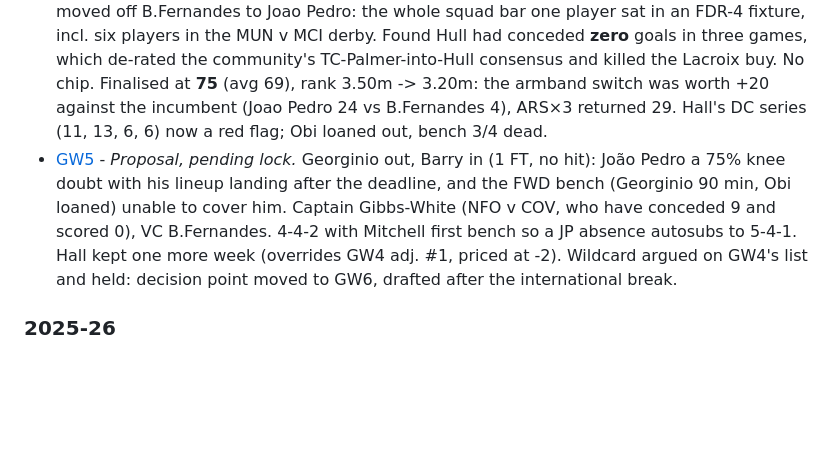
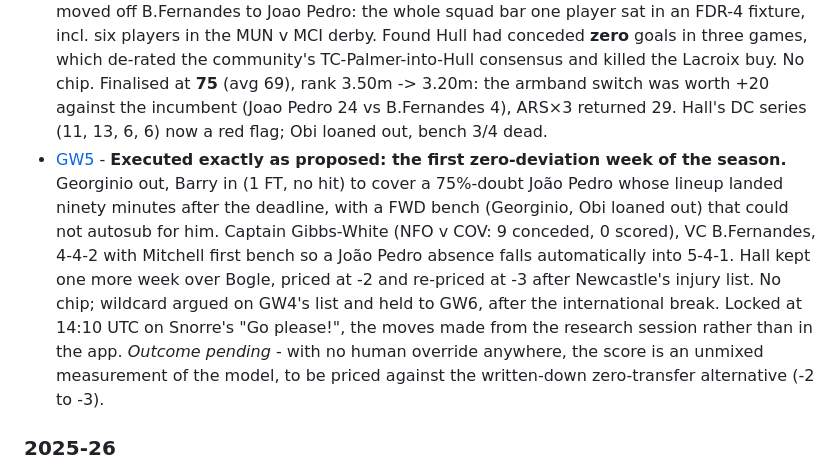
Before and after one commit to vongohren/fpl-ai-assist, a Markdown page: docs/gw-decisions/README.md, the part around the change. Rendered like a GitHub page; blank space fills up the shorter version.

Commit message:
docs(gw-decisions): GW5 Decision — executed exactly as proposed, zero deviation (#44)
The GW5 deadline has passed and the picks are public. Writes the Decision
section under the untouched Proposal: Georginio -> Barry (1 FT, no hit),
captain Gibbs-White, vice B.Fernandes, 4-4-2 with Mitchell first bench, no
chip. Verified against entry/5047923/event/5/picks/ and get_my_squad, which
agree on all fifteen ids, both armband flags and the bench order.

The loop's comparison is matched, 5 of 5. Nothing deviated, so there is no
dissent to quote: both PRs merged without comment, and in the research
conversation Snorre answered "Go please!" and the moves were made from that
session at 14:10 UTC rather than by hand in the app.

Armband ledger GW5 row filled with the confirmed captain; field's captain is
Haaland (most_captained 411, 73.2% owned) at home to Sunderland.

Three watch flags added at lock, because the absence of deviations is itself
the thing to measure this week: the zero-deviation week priced against the
written-down zero-transfer alternative, the team being final at 14:10 UTC on
Thursday's information while five Friday pressers were still to come, and the
first agent-executed transfer of the season.

Co-authored-by: Life Agent <agent@vongohren.me>
Co-authored-by: Claude Opus 5 (1M context) <noreply@anthropic.com>

```diff
--- a/docs/gw-decisions/README.md
+++ b/docs/gw-decisions/README.md
@@ -29,7 +29,7 @@ Each gameweek file records:
 - [GW2](2026-27/gw2.md) - *Retro-written.* No transfers, no evaluation run. 93 pts on a B.Fernandes haul (+20 armband swing vs Haaland), rank 5.57m -> 3.35m. Masked three dead squad slots.
 - [GW3](2026-27/gw3.md) - **First hit of the season (-4).** Bruno G./Wilson/Munoz out, Mbeumo/Hall/Gomez in. Built an underlying-stats xPts model and found the premium tier is a value trap: every player above £9m is worse value than everything below. Captain B.Fernandes, VC moved to Gibbs-White. No chip.
 - [GW4](2026-27/gw4.md) - **First armband change of the season.** O'Reilly out, Calafiori in (1 FT, no hit). Captain moved off B.Fernandes to Joao Pedro: the whole squad bar one player sat in an FDR-4 fixture, incl. six players in the MUN v MCI derby. Found Hull had conceded **zero** goals in three games, which de-rated the community's TC-Palmer-into-Hull consensus and killed the Lacroix buy. No chip. Finalised at **75** (avg 69), rank 3.50m -> 3.20m: the armband switch was worth +20 against the incumbent (Joao Pedro 24 vs B.Fernandes 4), ARS×3 returned 29. Hall's DC series (11, 13, 6, 6) now a red flag; Obi loaned out, bench 3/4 dead.
-- [GW5](2026-27/gw5.md) - *Proposal, pending lock.* Georginio out, Barry in (1 FT, no hit): João Pedro a 75% knee doubt with his lineup landing after the deadline, and the FWD bench (Georginio 90 min, Obi loaned) unable to cover him. Captain Gibbs-White (NFO v COV, who have conceded 9 and scored 0), VC B.Fernandes. 4-4-2 with Mitchell first bench so a JP absence autosubs to 5-4-1. Hall kept one more week (overrides GW4 adj. #1, priced at -2). Wildcard argued on GW4's list and held: decision point moved to GW6, drafted after the international break.
+- [GW5](2026-27/gw5.md) - **Executed exactly as proposed: the first zero-deviation week of the season.** Georginio out, Barry in (1 FT, no hit) to cover a 75%-doubt João Pedro whose lineup landed ninety minutes after the deadline, with a FWD bench (Georginio, Obi loaned out) that could not autosub for him. Captain Gibbs-White (NFO v COV: 9 conceded, 0 scored), VC B.Fernandes, 4-4-2 with Mitchell first bench so a João Pedro absence falls automatically into 5-4-1. Hall kept one more week over Bogle, priced at -2 and re-priced at -3 after Newcastle's injury list. No chip; wildcard argued on GW4's list and held to GW6, after the international break. Locked at 14:10 UTC on Snorre's "Go please!", the moves made from the research session rather than in the app. *Outcome pending* - with no human override anywhere, the score is an unmixed measurement of the model, to be priced against the written-down zero-transfer alternative (-2 to -3).
 
 ### 2025-26
 - [GW29](2025-26/gw29.md) - Wirtz + Guiu out, Dewsbury-Hall + Sesko in
```
Also changed, not shown: 1 other file.
